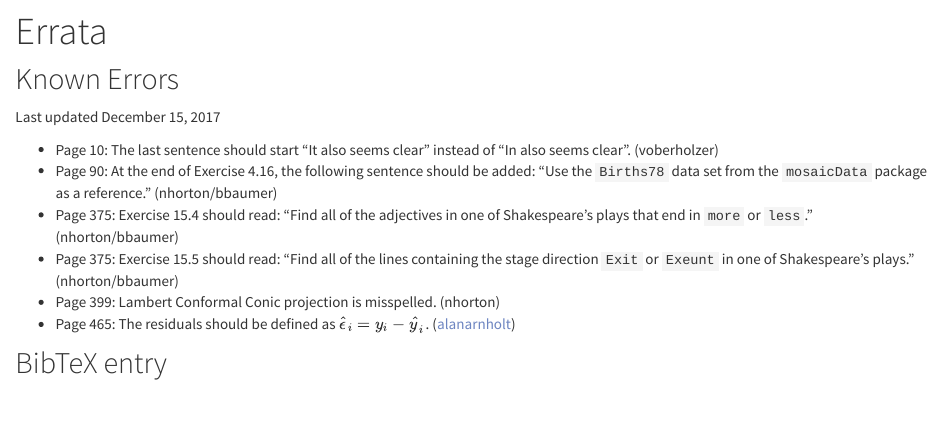
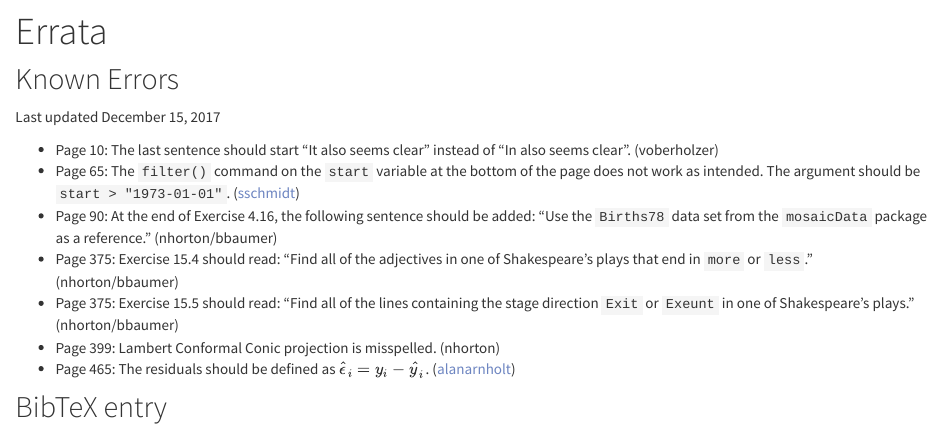
Before and after one commit to VeryFatBoy/mdsr-book.github.io, an R Markdown document (errata.Rmd): the page in a window 1100 px wide, from 60 px down. The pictures show the output file errata.html that the author committed with the source, opened offline; library style sheets and scripts come from the installed R packages.

Commit message:
addressed #15

```diff
--- a/errata.Rmd
+++ b/errata.Rmd
@@ -7,6 +7,7 @@ title: "Errata"
 Last updated `r format(Sys.Date(), "%B %e, %Y")`
 
 - Page 10: The last sentence should start "It also seems clear" instead of "In also seems clear". (voberholzer)
+- Page 65: The `filter()` command on the `start` variable at the bottom of the page does not work as intended. The argument should be `start > "1973-01-01"`. ([sschmidt](https://github.com/mdsr-book/mdsr-book.github.io/issues/15))
 - Page 90: At the end of Exercise 4.16, the following sentence should be added: "Use the `Births78` data set from the `mosaicData` package as a reference." (nhorton/bbaumer)
 - Page 375: Exercise 15.4 should read: "Find all of the adjectives in one of Shakespeare's plays that end in `more` or `less`." (nhorton/bbaumer)
 - Page 375: Exercise 15.5 should read: "Find all of the lines containing the stage direction `Exit` or `Exeunt` in one of Shakespeare's plays." (nhorton/bbaumer)
```
Also changed, not shown: errata.html.
